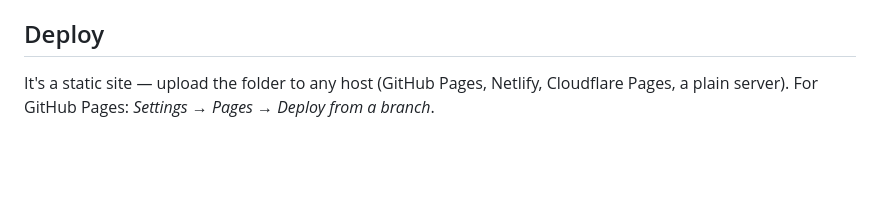
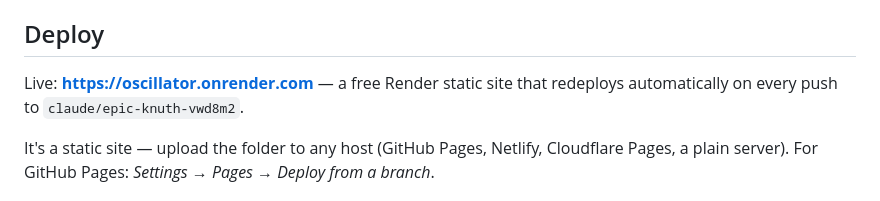
Before and after one commit to bahramgg/Oscillator, a Markdown page: README.md, the part around the change. Drawn GitHub-style; blank space fills up the shorter version.

Commit message:
README: note the Render deployment
Co-Authored-By: Claude Opus 5.5 <noreply@anthropic.com>
Claude-Session: https://claude.ai/code/session_019YWGRTkcsoBK4T1AHcspxG

```diff
--- a/README.md
+++ b/README.md
@@ -46,6 +46,9 @@ to touch the HTML, CSS or other scripts to update the site.
 
 ## Deploy
 
+Live: **https://oscillator.onrender.com** — a free Render static site that redeploys
+automatically on every push to `claude/epic-knuth-vwd8m2`.
+
 It's a static site — upload the folder to any host (GitHub Pages, Netlify, Cloudflare
 Pages, a plain server). For GitHub Pages: *Settings → Pages → Deploy from a branch*.
 
```
